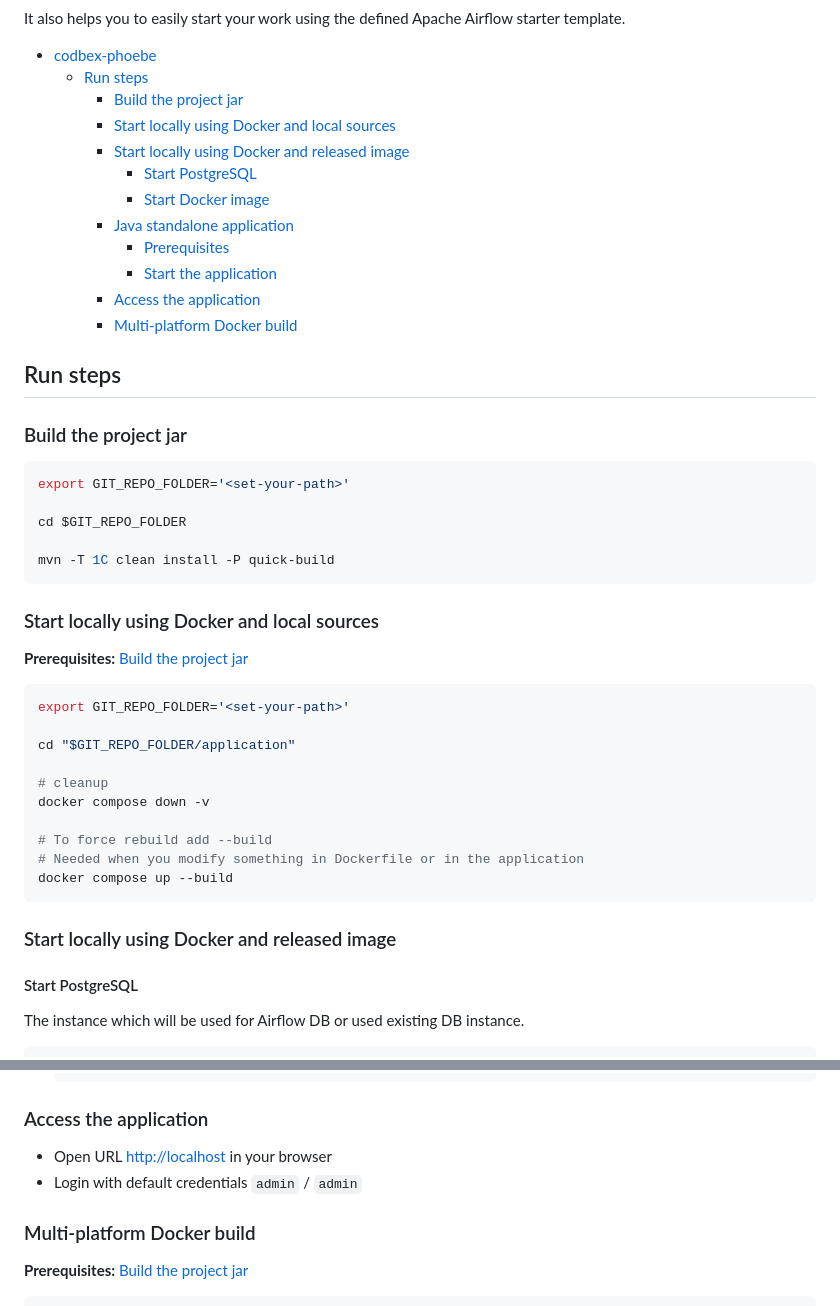
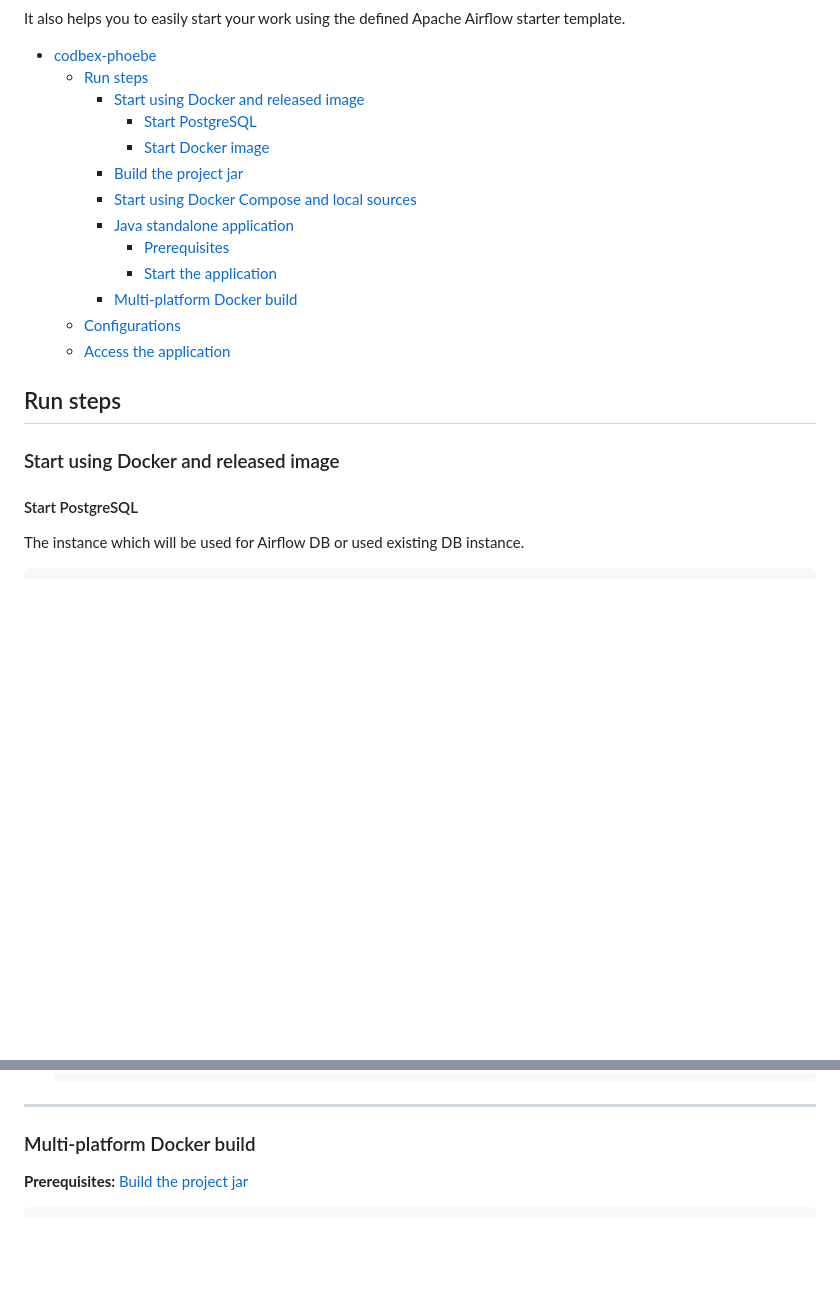
Before and after one commit to codbex/codbex-phoebe, a Markdown page: README.md, 2 parts joined by grey strips. GitHub-like rendering; blank space fills up the shorter version.

````diff
--- a/README.md
+++ b/README.md
@@ -17,49 +17,23 @@ It also helps you to easily start your work using the defined Apache Airflow sta
 
 * [codbex-phoebe](#codbex-phoebe)
     * [Run steps](#run-steps)
-        * [Build the project jar](#build-the-project-jar)
-        * [Start locally using Docker and local sources](#start-locally-using-docker-and-local-sources)
-        * [Start locally using Docker and released image](#start-locally-using-docker-and-released-image)
+        * [Start using Docker and released image](#start-using-docker-and-released-image)
             * [Start PostgreSQL](#start-postgresql)
             * [Start Docker image](#start-docker-image)
+        * [Build the project jar](#build-the-project-jar)
+        * [Start using Docker Compose and local sources](#start-using-docker-compose-and-local-sources)
         * [Java standalone application](#java-standalone-application)
             * [Prerequisites](#prerequisites)
             * [Start the application](#start-the-application)
-        * [Access the application](#access-the-application)
         * [Multi-platform Docker build](#multi-platform-docker-build)
+    * [Configurations](#configurations)
+    * [Access the application](#access-the-application)
 
 <!-- TOC -->
 
 ## Run steps
 
-### Build the project jar
-
-```shell
-export GIT_REPO_FOLDER='<set-your-path>'
-
-cd $GIT_REPO_FOLDER
-
-mvn -T 1C clean install -P quick-build
-```
-
-### Start locally using Docker and local sources
-
-__Prerequisites:__ [Build the project jar](#build-the-project-jar)
-
-  ```shell
-  export GIT_REPO_FOLDER='<set-your-path>'
-
-  cd "$GIT_REPO_FOLDER/application"
-
-  # cleanup
-  docker compose down -v
-
-  # To force rebuild add --build
-  # Needed when you modify something in Dockerfile or in the application
-  docker compose up --build
-  ```
-
-### Start locally using Docker and released image
+### Start using Docker and released image
 
 #### Start PostgreSQL
 
@@ -157,10 +164,7 @@ docker run --name phoebe  \
         -jar application/target/*-application-*.jar
     ```
 
-### Access the application
-
-- Open URL [http://localhost](http://localhost) in your browser
-- Login with default credentials `admin` / `admin`
+---
 
 ### Multi-platform Docker build
 
````
Also changed, not shown: other parts of README.md (+87 -0 lines).
